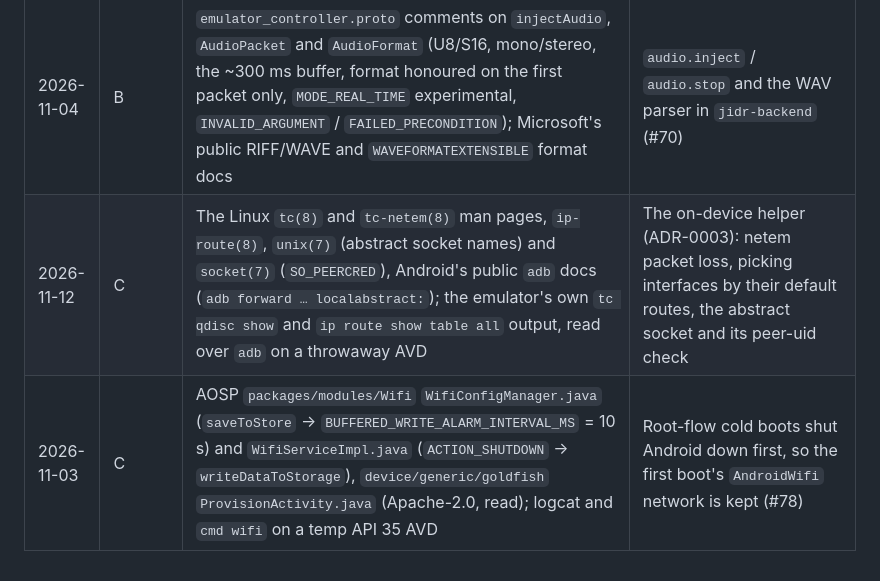
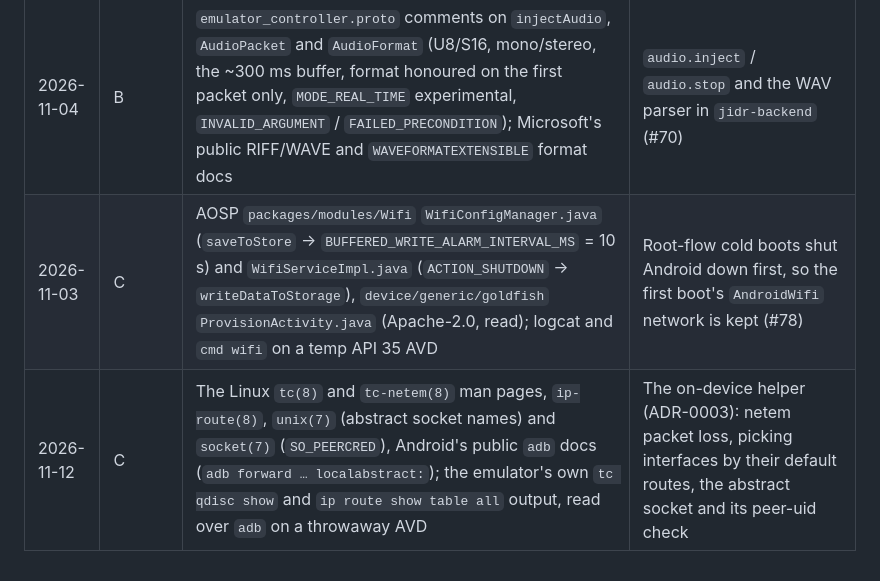
Before and after one commit to AbdurahmanAlmehdi/jidr, a Markdown page: docs/clean-room.md, the part around the change. GitHub-like rendering.

Commit message:
docs: keep the clean-room log in date order

```diff
--- a/docs/clean-room.md
+++ b/docs/clean-room.md
@@ -34,5 +34,5 @@ Record any non-obvious source you used, so provenance can be audited later.
 | 2026-11-02 | B | `emulator_controller.proto` comments on `Touch.x`/`y` ("physical location on the screen") and `ImageFormat.rotation`; a temp tablet AVD with `pointer_location` on and `dumpsys input`, read over `adb` | Player touches are sent in unrotated panel pixels, mapped through the frame's rotation (#51) |
 | 2026-11-04 | C | The Android emulator's public command-line docs (`-writable-system`) and AOSP's public adb and `fs_mgr` overlayfs docs (`adb remount`, `adb enable-verity`, the reboot the first remount asks for) | `jidr-root` `root.writable_system` (#25) |
 | 2026-11-04 | B | `emulator_controller.proto` comments on `injectAudio`, `AudioPacket` and `AudioFormat` (U8/S16, mono/stereo, the ~300 ms buffer, format honoured on the first packet only, `MODE_REAL_TIME` experimental, `INVALID_ARGUMENT` / `FAILED_PRECONDITION`); Microsoft's public RIFF/WAVE and `WAVEFORMATEXTENSIBLE` format docs | `audio.inject` / `audio.stop` and the WAV parser in `jidr-backend` (#70) |
+| 2026-11-03 | C | AOSP `packages/modules/Wifi` `WifiConfigManager.java` (`saveToStore` → `BUFFERED_WRITE_ALARM_INTERVAL_MS` = 10 s) and `WifiServiceImpl.java` (`ACTION_SHUTDOWN` → `writeDataToStorage`), `device/generic/goldfish` `ProvisionActivity.java` (Apache-2.0, read); logcat and `cmd wifi` on a temp API 35 AVD | Root-flow cold boots shut Android down first, so the first boot's `AndroidWifi` network is kept (#78) |
 | 2026-11-12 | C | The Linux `tc(8)` and `tc-netem(8)` man pages, `ip-route(8)`, `unix(7)` (abstract socket names) and `socket(7)` (`SO_PEERCRED`), Android's public `adb` docs (`adb forward … localabstract:`); the emulator's own `tc qdisc show` and `ip route show table all` output, read over `adb` on a throwaway AVD | The on-device helper (ADR-0003): netem packet loss, picking interfaces by their default routes, the abstract socket and its peer-uid check |
-| 2026-11-03 | C | AOSP `packages/modules/Wifi` `WifiConfigManager.java` (`saveToStore` → `BUFFERED_WRITE_ALARM_INTERVAL_MS` = 10 s) and `WifiServiceImpl.java` (`ACTION_SHUTDOWN` → `writeDataToStorage`), `device/generic/goldfish` `ProvisionActivity.java` (Apache-2.0, read); logcat and `cmd wifi` on a temp API 35 AVD | Root-flow cold boots shut Android down first, so the first boot's `AndroidWifi` network is kept (#78) |
```
